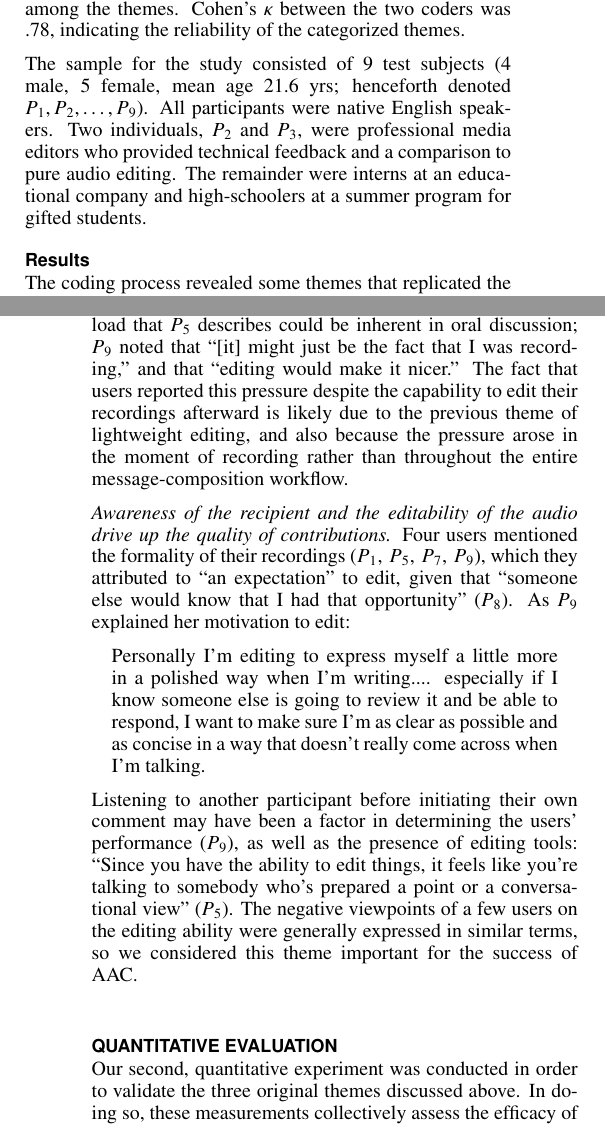
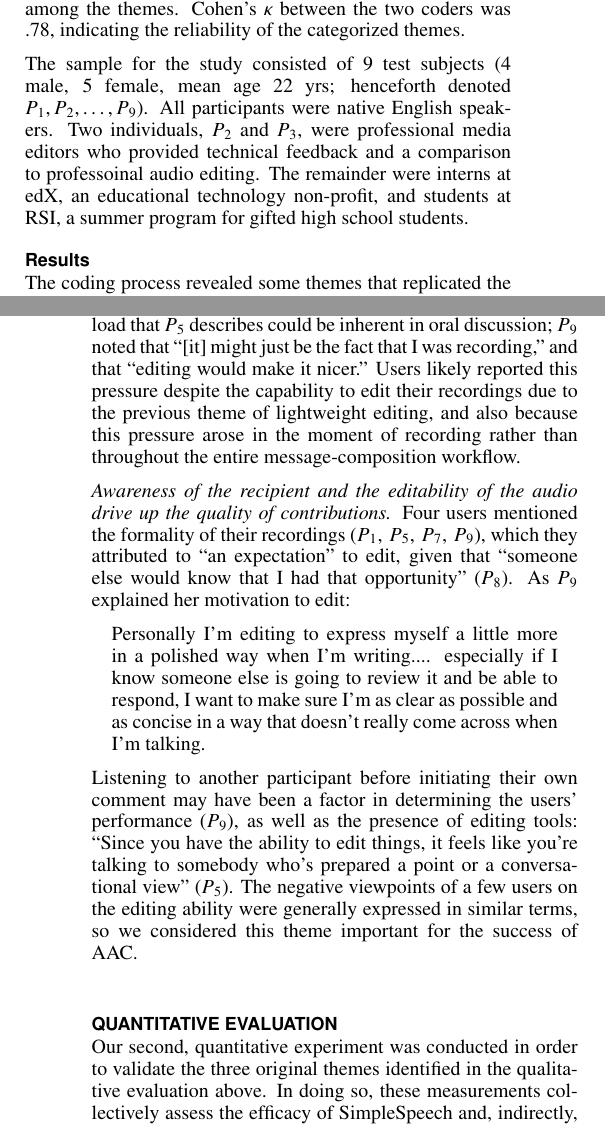
Before and after one commit to venkatesh-sivaraman/audio-collaboration-paper, a LaTeX document (proceedings.tex, which reads evaluations.tex): two parts of the columns of pages 3 and 4 of 10, joined at a grey line, cut so that both start at the same text. Compiled offline with pdfLaTeX.

Commit message:
evaluations

```diff
--- a/evaluations.tex
+++ b/evaluations.tex
@@ -10,10 +10,10 @@ The participants were interviewed at the end of the test; these interviews were
 Themes were extracted from the remaining sentences via open coding, followed by flat coding to sort statements among the themes.
 Cohen's $\kappa$ between the two coders was .78, indicating the reliability of the categorized themes.
 
-The sample for the study consisted of 9 test subjects (4 male, 5 female, mean age 21.6 yrs; henceforth denoted $P_1, P_2, \ldots, P_9$).
+The sample for the study consisted of 9 test subjects (4 male, 5 female, mean age 22 yrs; henceforth denoted $P_1, P_2, \ldots, P_9$).
 All participants were native English speakers.
-Two individuals, $P_2$ and $P_3$, were professional media editors who provided technical feedback and a comparison to pure audio editing.
-The remainder were interns at an educational company and high-schoolers at a summer program for gifted students.
+Two individuals, $P_2$ and $P_3$, were professional media editors who provided technical feedback and a comparison to professoinal audio editing.
+The remainder were interns at edX, an educational technology non-profit, and students at RSI, a summer program for gifted high school students.
 
 \subsection{Results}
 The coding process revealed some themes that replicated the findings of Whittaker and Amento \cite{whittaker_semantic}, as well as some novel results.
@@ -36,7 +36,7 @@ Perhaps because SimpleSpeech was presented as a tool to be briefly used to ``cle
 $P_4,\,P_7,$ and $P_9$ described a ``psychological sort of ... need to get it all out, and the fact that it won't necessarily be as organized there.''
 Another tester, $P_5$, had ``a tendency to get like a blank slate'' in which he ``couldn't think of anything to say.''
 The elevated mental task load that $P_5$ describes could be inherent in oral discussion; $P_9$ noted that ``[it] might just be the fact that I was recording,'' and that ``editing would make it nicer.''
-The fact that users reported this pressure despite the capability to edit their recordings afterward is likely due to the previous theme of lightweight editing, and also because the pressure arose in the moment of recording rather than throughout the entire message-composition workflow.
+Users likely reported this pressure despite the capability to edit their recordings due to the previous theme of lightweight editing, and also because this pressure arose in the moment of recording rather than throughout the entire message-composition workflow.
 
 \emph{Awareness of the recipient and the editability of the audio drive up the quality of contributions.}
 Four users mentioned the formality of their recordings ($P_1,\,P_5,\,P_7,\,P_9$), which they attributed to ``an expectation'' to edit, given that ``someone else would know that I had that opportunity'' ($P_8$).
@@ -48,7 +48,7 @@ Listening to another participant before initiating their own comment may have be
 The negative viewpoints of a few users on the editing ability were generally expressed in similar terms, so we considered this theme important for the success of AAC.
 
 \section{Quantitative Evaluation}
-Our second, quantitative experiment was conducted in order to validate the three original themes discussed above.
+Our second, quantitative experiment was conducted in order to validate the three original themes identified in the qualitative evaluation above.
 In doing so, these measurements collectively assess the efficacy of SimpleSpeech and, indirectly, the usefulness of audio editing tools in general for educational discussions.
 
 \subsection{Procedure}
```
Also changed, not shown: evaluations.tex (4 more changed lines).
